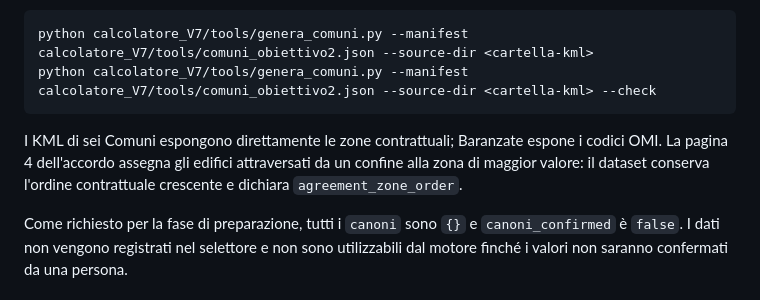
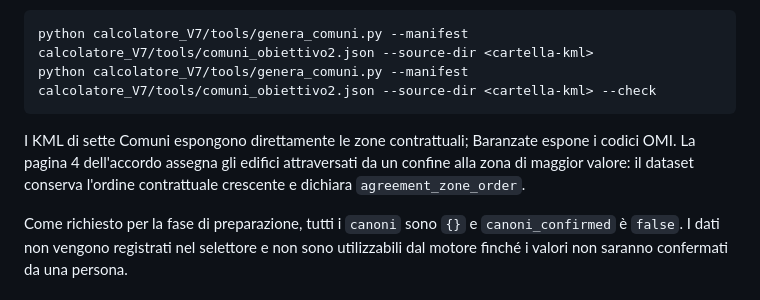
Before and after one commit to Extracasa/extracasa-data, a Markdown page: calcolatore_V7/tools/README.md, the part around the change. Rendered like a GitHub page.

Commit message:
docs: correct Groane direct-zone count

````diff
--- a/calcolatore_V7/tools/README.md
+++ b/calcolatore_V7/tools/README.md
@@ -33,7 +33,7 @@ python calcolatore_V7/tools/genera_comuni.py --manifest calcolatore_V7/tools/com
 python calcolatore_V7/tools/genera_comuni.py --manifest calcolatore_V7/tools/comuni_obiettivo2.json --source-dir <cartella-kml> --check
 ```
 
-I KML di sei Comuni espongono direttamente le zone contrattuali; Baranzate espone i codici OMI. La pagina 4 dell'accordo assegna gli edifici attraversati da un confine alla zona di maggior valore: il dataset conserva l'ordine contrattuale crescente e dichiara `agreement_zone_order`.
+I KML di sette Comuni espongono direttamente le zone contrattuali; Baranzate espone i codici OMI. La pagina 4 dell'accordo assegna gli edifici attraversati da un confine alla zona di maggior valore: il dataset conserva l'ordine contrattuale crescente e dichiara `agreement_zone_order`.
 
 Come richiesto per la fase di preparazione, tutti i `canoni` sono `{}` e `canoni_confirmed` è `false`. I dati non vengono registrati nel selettore e non sono utilizzabili dal motore finché i valori non saranno confermati da una persona.
 
````
